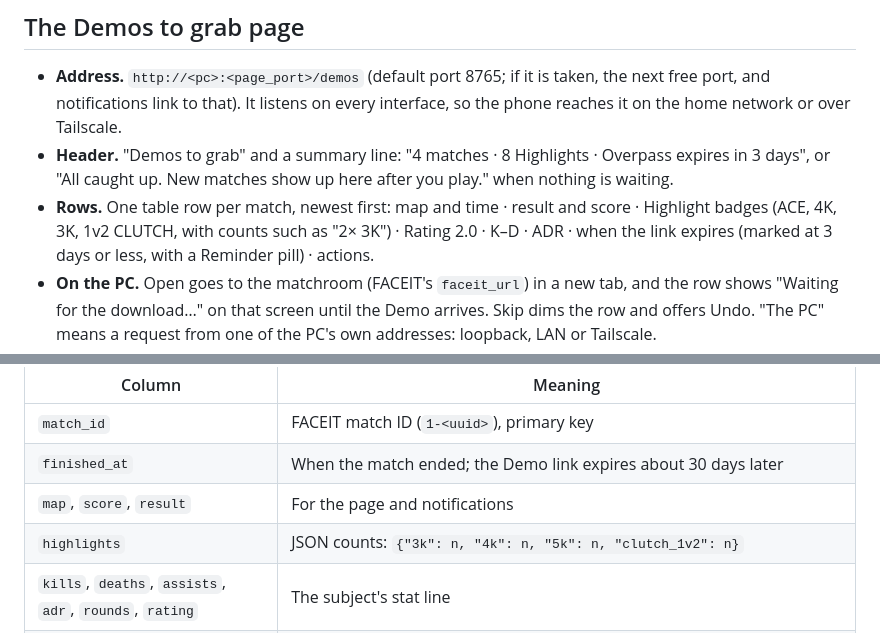
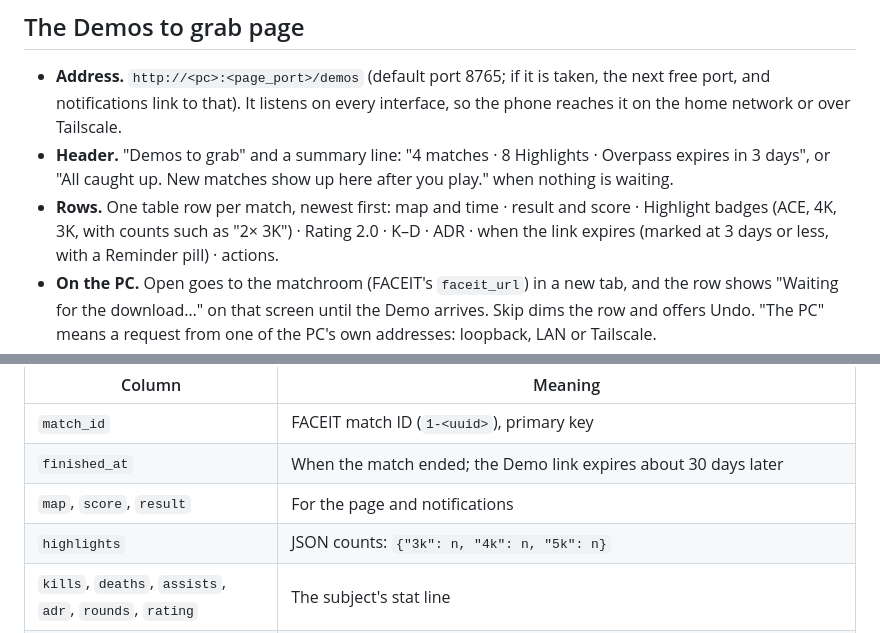
Before and after one commit to MohammadAM02/cs2-clipper, a Markdown page: .scratch/match-alerts/spec.md, 2 parts joined by grey strips. Drawn GitHub-style.

```diff
--- a/.scratch/match-alerts/spec.md
+++ b/.scratch/match-alerts/spec.md
@@ -70,7 +70,7 @@ downloaded, and put them in front of the user at the right moment.
 - **Header.** "Demos to grab" and a summary line: "4 matches · 8 Highlights · Overpass expires in
   3 days", or "All caught up. New matches show up here after you play." when nothing is waiting.
 - **Rows.** One table row per match, newest first: map and time · result and score · Highlight
-  badges (ACE, 4K, 3K, 1v2 CLUTCH, with counts such as "2× 3K") · Rating 2.0 · K–D · ADR · when the
+  badges (ACE, 4K, 3K, with counts such as "2× 3K") · Rating 2.0 · K–D · ADR · when the
   link expires (marked at 3 days or less, with a Reminder pill) · actions.
 - **On the PC.** Open goes to the matchroom (FACEIT's `faceit_url`) in a new tab, and the row shows
   "Waiting for the download…" on that screen until the Demo arrives. Skip dims the row and offers
@@ -108,7 +108,7 @@ One new table; adding it leaves existing data alone.
 | `match_id` | FACEIT match ID (`1-<uuid>`), primary key |
 | `finished_at` | When the match ended; the Demo link expires about 30 days later |
 | `map`, `score`, `result` | For the page and notifications |
-| `highlights` | JSON counts: `{"3k": n, "4k": n, "5k": n, "clutch_1v2": n}` |
+| `highlights` | JSON counts: `{"3k": n, "4k": n, "5k": n}` |
 | `kills`, `deaths`, `assists`, `adr`, `rounds`, `rating` | The subject's stat line |
 | `matchroom_url` | FACEIT's `faceit_url` |
 | `state` | `waiting` (stats or Demo not ready) → `ready` → `announced` → `grabbed` / `skipped` / `expired`; `no_highlights` for matches that do not qualify |
```
Also changed, not shown: other parts of .scratch/match-alerts/spec.md (+5 -8 lines).
